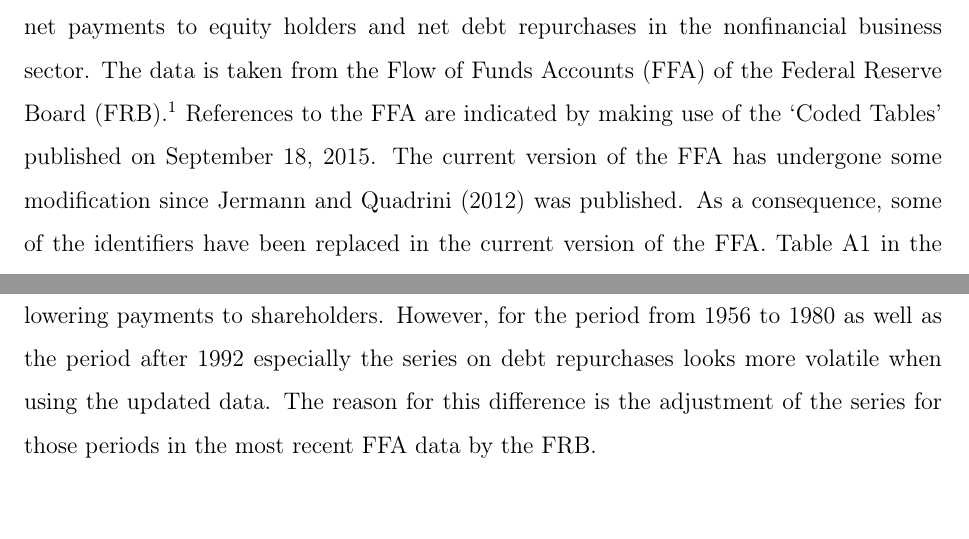
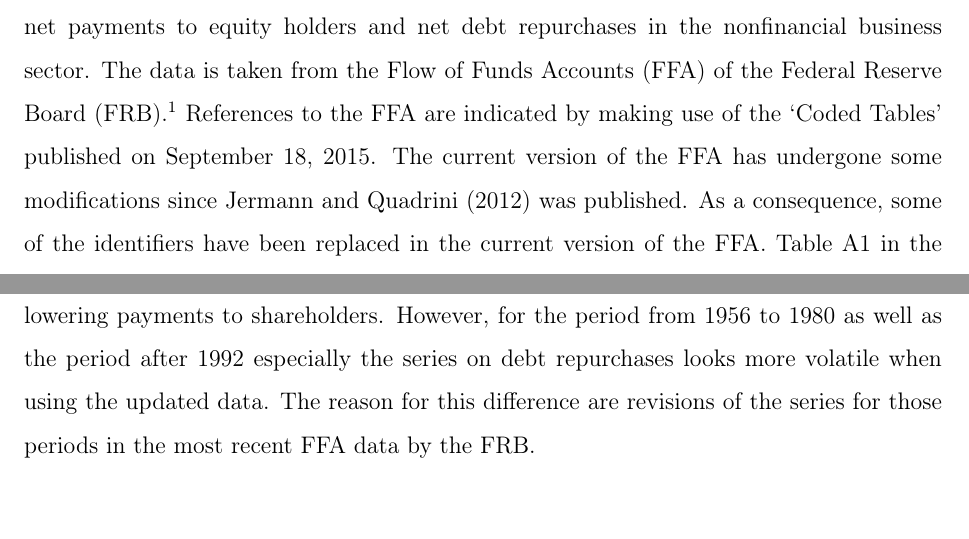
Before and after one commit to nkuhlen/replication-study-financial-macro, a LaTeX document (src/paper/research_paper.tex): two parts of pages 3 and 4 of 7, joined at a grey line, cut so that both start at the same text. Compiled offline with pdfLaTeX.

Commit message:
Minor changes to language.

```diff
--- a/src/paper/research_paper.tex
+++ b/src/paper/research_paper.tex
@@ -92,11 +92,11 @@
 
 
 Figure \ref{fig:figure_1} illustrates the financial cycles in the US economy. For this purpose, it plots net payments to equity holders and net debt repurchases in the nonfinancial business sector. The data is taken from the Flow of Funds Accounts (FFA) of the Federal Reserve Board (FRB).\footnote{Link to original FFA data: \href{http://www.federalreserve.gov/datadownload/Download.aspx?rel=Z1&series=1f08e962a27dff21b89a7212d58b8346&filetype=spreadsheetml&label=include&layout=seriescolumn&from=03/01/1952&to=06/30/2015}{here}; last checked: January 28, 2016.}
-References to the FFA are indicated by making use of the ‘Coded Tables’ published on September 18, 2015. The current version of the FFA has undergone some modification since \citet{JERMANNfinancial} was published. As a consequence, some of the identifiers have been replaced in the current version of the FFA. Table \ref{table:identifiers} in the Appendix contains the relevant changes.
+References to the FFA are indicated by making use of the ‘Coded Tables’ published on September 18, 2015. The current version of the FFA has undergone some modifications since \citet{JERMANNfinancial} was published. As a consequence, some of the identifiers have been replaced in the current version of the FFA. Table \ref{table:identifiers} in the Appendix contains the relevant changes.
 
 Figure \ref{fig:figure_1} is using the updated FFA data released in December 2015 containing observations from the first quarter of 1952 to the second quarter of 2015. Equity Payout is obtained as described by \citeauthor{JERMANNfinancial}. First, the sum of ‘Net dividends of nonfarm, nonfinancial business’ (FA106121075.Q) and ‘Net dividends of farm business’ (FA136121073.Q) is being calculated. This is followed by subtracting ‘Net increase in corporate equities of nonfinancial business’ (FA103164103.Q) and ‘Proprietors’ net investment of nonfinancial business’ (FA112090205.Q). Debt Repurchase in the figure above is the negative of ‘Net increase in credit markets instruments of nonfinancial business’ (FA144104005.Q). This implies that debt consists only of liabilities that are directly related to credit markets transactions. Both variables are divided by Business GDP times 1000. Business GDP is based on data taken from the National Income and Product Accounts (Table 1.3.5) on Business Value Added for the period 1952:I--2015:II.\footnote{Link to original NIPA data: \href{http://www.bea.gov//national/nipaweb/DownSS2.asp}{here}; last checked: November 7, 2015.}
 
-The figure based on the updated data generally indicates the same negative correlation between equity payout and debt repurchases. In particular, the strong overall relationship between the two variables as described by \citeauthor{JERMANNfinancial} can be replicated for period after 1980. This also holds true for the new values starting from the third quarter of 2010. Consequently, the replication supports the hypotheses by \citeauthor{JERMANNfinancial} which claim a certain degree of substitutability between equity and debt financing as well as recessions inducing firms to decrease in the growth rate of debt while at the same time lowering payments to shareholders. However, for the period from 1956 to 1980 as well as the period after 1992 especially the series on debt repurchases looks more volatile when using the updated data. The reason for this difference is the adjustment of the series for those periods in the most recent FFA data by the FRB.
+The figure based on the updated data generally indicates the same negative correlation between equity payout and debt repurchases. In particular, the strong overall relationship between the two variables as described by \citeauthor{JERMANNfinancial} can be replicated for period after 1980. This also holds true for the new values starting from the third quarter of 2010. Consequently, the replication supports the hypotheses by \citeauthor{JERMANNfinancial} which claim a certain degree of substitutability between equity and debt financing as well as recessions inducing firms to decrease in the growth rate of debt while at the same time lowering payments to shareholders. However, for the period from 1956 to 1980 as well as the period after 1992 especially the series on debt repurchases looks more volatile when using the updated data. The reason for this difference are revisions of the series for those periods in the most recent FFA data by the FRB.
 
 \section{Baseline Model}
 \label{sec:baseline_model}
```
